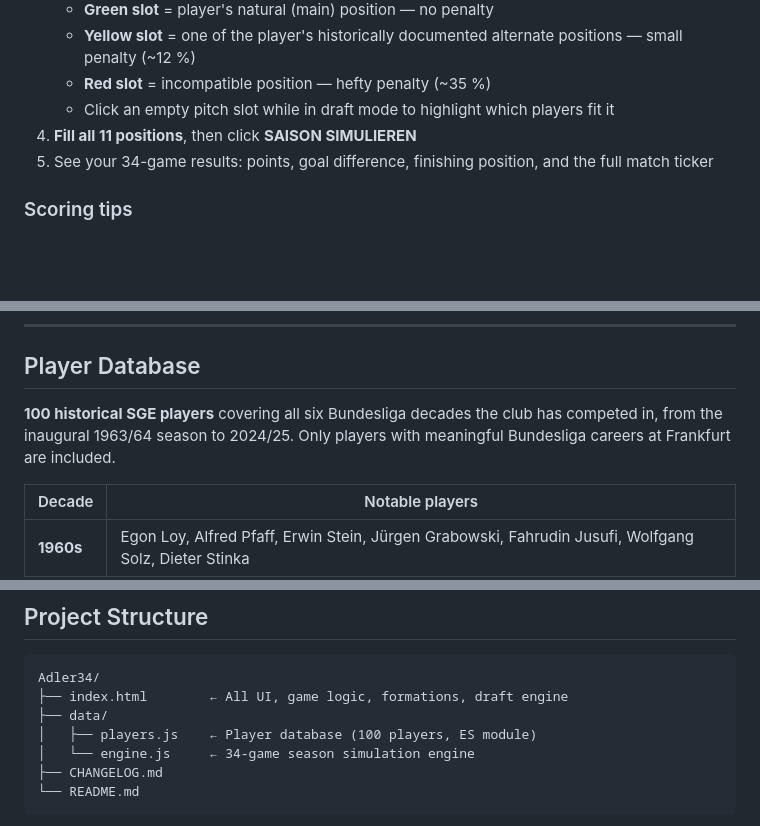
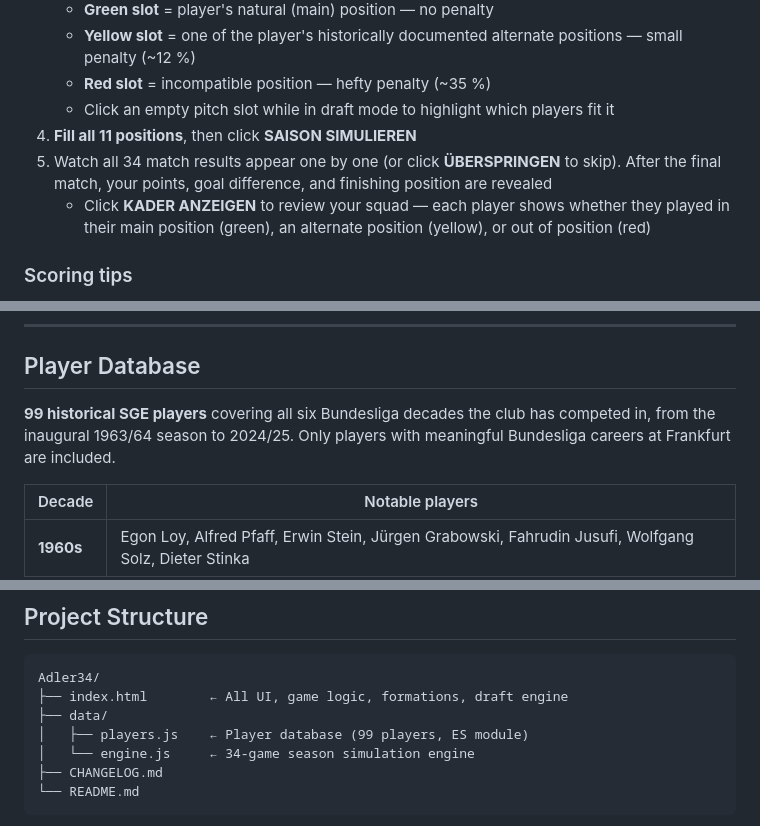
Before and after one commit to spidy666/Adler34, a Markdown page: README.md, 3 parts joined by grey strips. Rendered like a GitHub page; blank space fills up the shorter version.

```diff
--- a/README.md
+++ b/README.md
@@ -18,7 +18,8 @@ Build the greatest Eintracht Frankfurt XI of all time and simulate a complete 34
    - **Red slot** = incompatible position — hefty penalty (~35 %)
    - Click an empty pitch slot while in draft mode to highlight which players fit it
 4. **Fill all 11 positions**, then click **SAISON SIMULIEREN**
-5. See your 34-game results: points, goal difference, finishing position, and the full match ticker
+5. Watch all 34 match results appear one by one (or click **ÜBERSPRINGEN** to skip). After the final match, your points, goal difference, and finishing position are revealed
+   - Click **KADER ANZEIGEN** to review your squad — each player shows whether they played in their main position (green), an alternate position (yellow), or out of position (red)
 
 ### Scoring tips
 - **Era diversity matters** — a squad drawn from 4+ decades gets a chemistry bonus; single-era squads are penalised
@@ -66,7 +67,7 @@ The power rating drives a **base win probability** (max 70 %), which is then adj
 
 ## Player Database
 
-**100 historical SGE players** covering all six Bundesliga decades the club has competed in, from the inaugural 1963/64 season to 2024/25. Only players with meaningful Bundesliga careers at Frankfurt are included.
+**99 historical SGE players** covering all six Bundesliga decades the club has competed in, from the inaugural 1963/64 season to 2024/25. Only players with meaningful Bundesliga careers at Frankfurt are included.
 
 | Decade | Notable players |
 |--------|----------------|
@@ -92,7 +93,7 @@ Each player object includes:
 Adler34/
 ├── index.html        ← All UI, game logic, formations, draft engine
 ├── data/
-│   ├── players.js    ← Player database (100 players, ES module)
+│   ├── players.js    ← Player database (99 players, ES module)
 │   └── engine.js     ← 34-game season simulation engine
 ├── CHANGELOG.md
 └── README.md
```
Also changed, not shown: CHANGELOG.md (+25 -0 lines).
